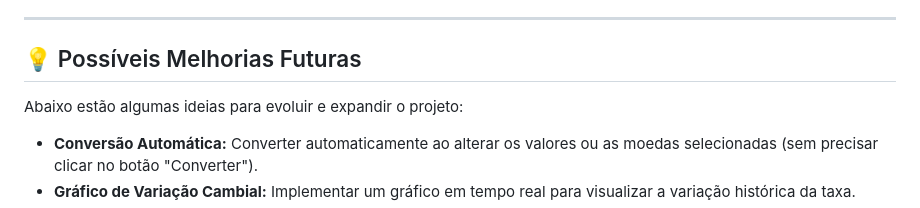
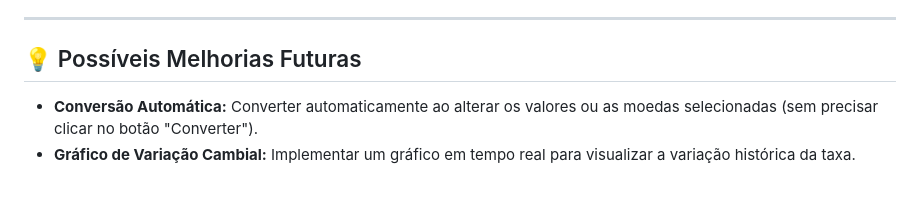
Before and after one commit to MandyCastilho/conversor_de_moedas, a Markdown page: README.md, the part around one of its changes. GitHub-like rendering; blank space fills up the shorter version.

```diff
--- a/README.md
+++ b/README.md
@@ -55,8 +53,6 @@ A aplicação permite converter valores rapidamente, inverter moedas, visualizar
 
 ## 💡 Possíveis Melhorias Futuras
 
-Abaixo estão algumas ideias para evoluir e expandir o projeto:
-
 * **Conversão Automática:** Converter automaticamente ao alterar os valores ou as moedas selecionadas (sem precisar clicar no botão "Converter").
 * **Gráfico de Variação Cambial:** Implementar um gráfico em tempo real para visualizar a variação histórica da taxa.
 * **Favoritar Moedas:** Opção para salvar e selecionar rapidamente as moedas mais usadas pelo usuário.
```
Also changed, not shown: other parts of README.md (+1 -3 lines).
